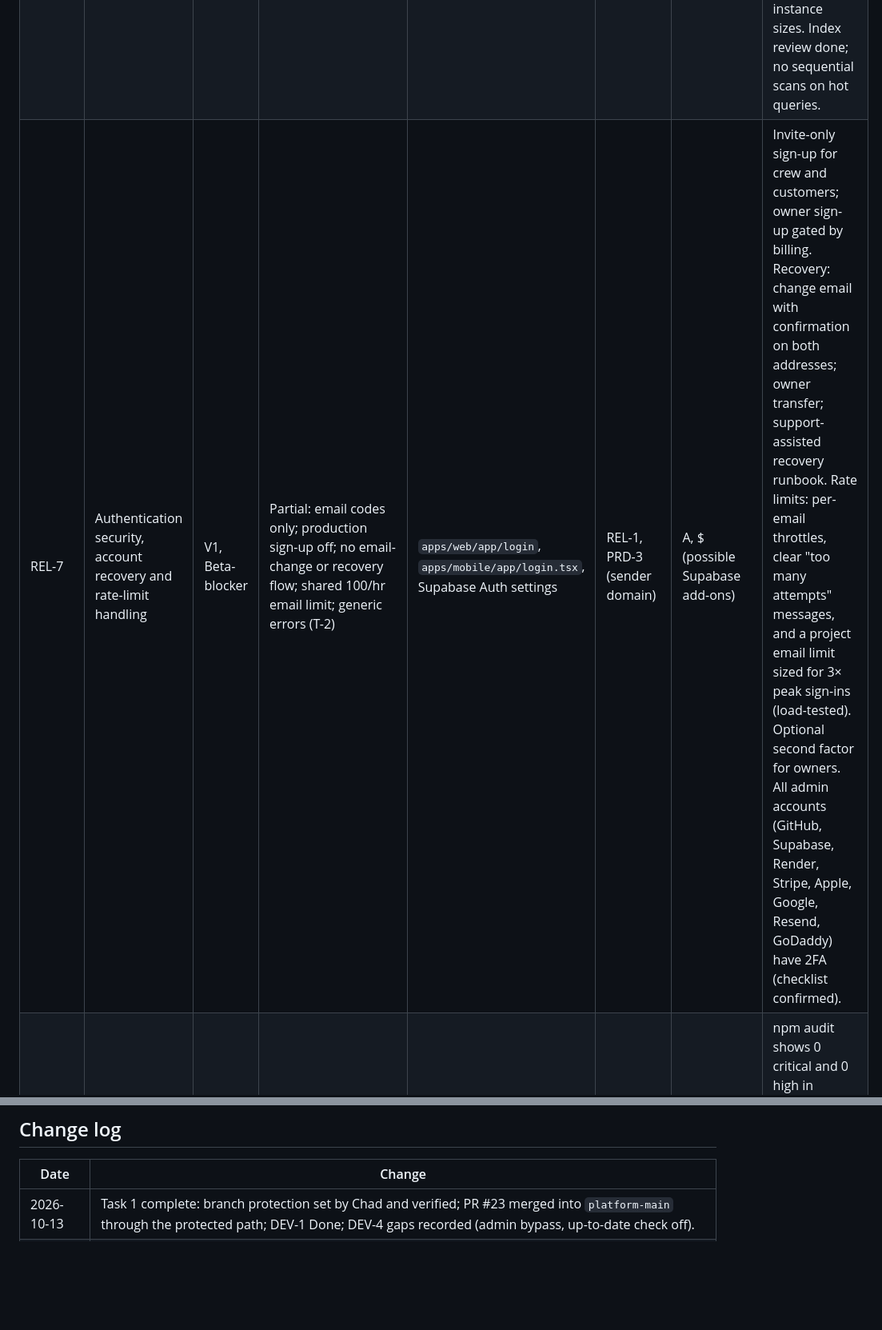
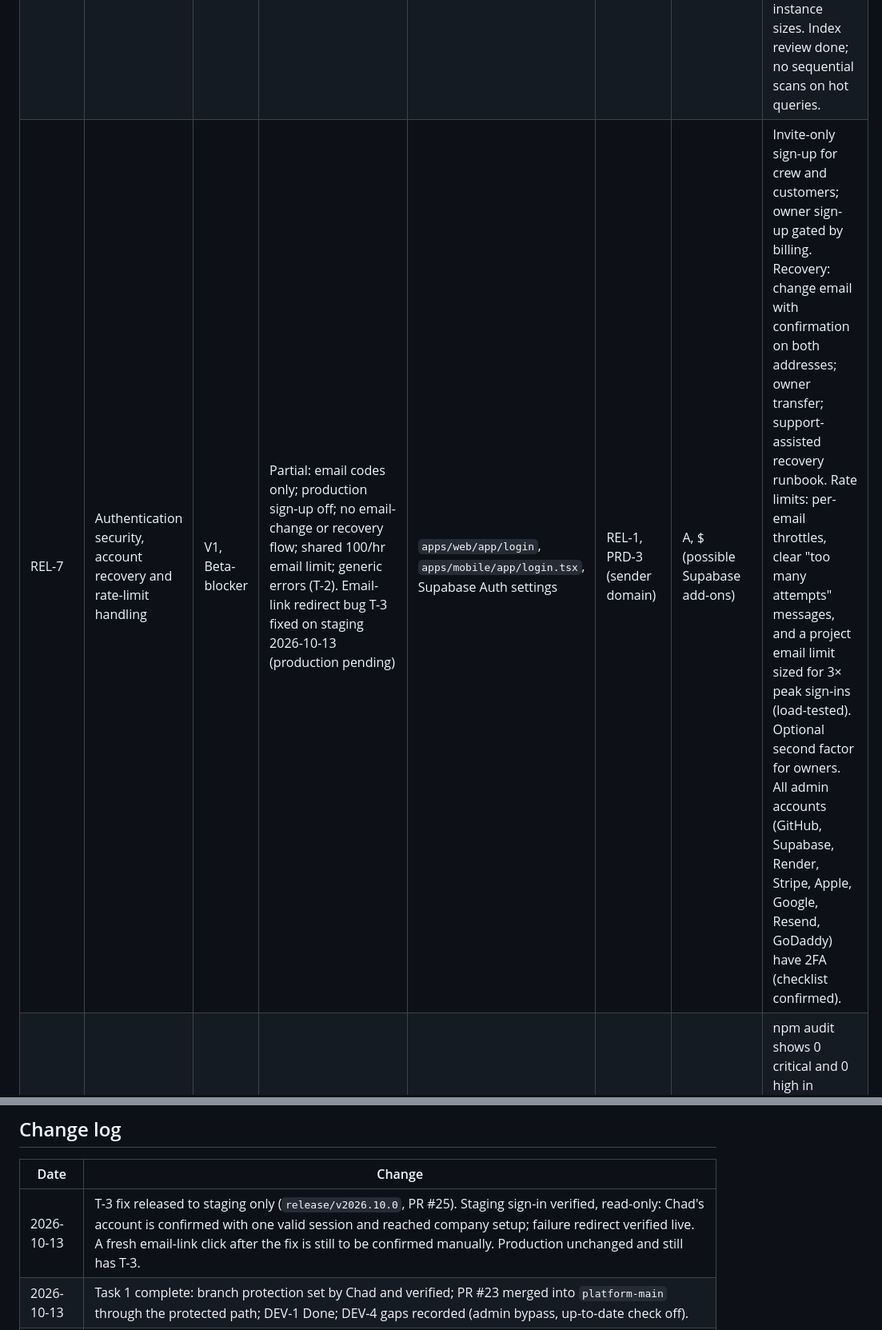
Before and after one commit to chado223/crew-clock, a Markdown page: docs/LAUNCH_READINESS.md, 2 parts joined by grey strips. Shown at 80% size. Drawn GitHub-style; blank space fills up the shorter version.

Commit message:
T-3 staging verification recorded; REL-7 note; change log
Co-Authored-By: Claude Opus 5.5 <noreply@anthropic.com>
Claude-Session: https://claude.ai/code/session_01FrruzHU7rXXV1Y5jxqkkH2

```diff
--- a/docs/LAUNCH_READINESS.md
+++ b/docs/LAUNCH_READINESS.md
@@ -89,7 +89,7 @@ Code paths are relative to `platform/` unless they start with `.github/` or `doc
 | REL-4 | Automated browser, API and mobile testing | V1 | Partial: database 1,399 assertions × 2 scenarios; 40 unit tests; no browser, API or mobile tests | New `apps/web/e2e/` (Playwright), API tests, mobile end-to-end (Maestro or Detox) | Staging (live), MOB-0 | — | Browser: sign-in, setup, customer → job → visit → invoice → payment, time correction, portal, on desktop and phone sizes, run in CI against a disposable environment on every change. API: every exposed function tested for allowed and denied callers. Mobile: clock in/out, offline sync and photo flow automated on an emulator in CI. Releases blocked on failure. |
 | REL-5 | Recurring backups and tested disaster recovery | V1, Beta-blocker | Partial: Supabase daily backups (7 days); one-time encrypted off-site copy with tested restore; nothing recurring for the new production database | `.github/workflows/`, private `crew-clock-backups` | — | A, $ (PITR $100/mo, decide by 100 companies) | Encrypted off-site backup of production nightly, kept 30 days, verified by restore-and-compare weekly in CI. A written disaster-recovery runbook (targets: lose at most 24 h of data, back within 4 h). A full restore drill from scratch in staging, timed and passed. Photos backed up too. |
 | REL-6 | Database pagination and performance testing | V1 | Not started (56 web reads without row limits) | `apps/web/app/**` | REL-4 | — | Every list is paginated or bounded. A load test with a synthetic company of 2,000 customers, 50 employees and 2 years of visits keeps every page under 2 s at the 95th percentile on the production instance sizes. Index review done; no sequential scans on hot queries. |
-| REL-7 | Authentication security, account recovery and rate-limit handling | V1, Beta-blocker | Partial: email codes only; production sign-up off; no email-change or recovery flow; shared 100/hr email limit; generic errors (T-2) | `apps/web/app/login`, `apps/mobile/app/login.tsx`, Supabase Auth settings | REL-1, PRD-3 (sender domain) | A, $ (possible Supabase add-ons) | Invite-only sign-up for crew and customers; owner sign-up gated by billing. Recovery: change email with confirmation on both addresses; owner transfer; support-assisted recovery runbook. Rate limits: per-email throttles, clear "too many attempts" messages, and a project email limit sized for 3× peak sign-ins (load-tested). Optional second factor for owners. All admin accounts (GitHub, Supabase, Render, Stripe, Apple, Google, Resend, GoDaddy) have 2FA (checklist confirmed). |
+| REL-7 | Authentication security, account recovery and rate-limit handling | V1, Beta-blocker | Partial: email codes only; production sign-up off; no email-change or recovery flow; shared 100/hr email limit; generic errors (T-2). Email-link redirect bug T-3 fixed on staging 2026-10-13 (production pending) | `apps/web/app/login`, `apps/mobile/app/login.tsx`, Supabase Auth settings | REL-1, PRD-3 (sender domain) | A, $ (possible Supabase add-ons) | Invite-only sign-up for crew and customers; owner sign-up gated by billing. Recovery: change email with confirmation on both addresses; owner transfer; support-assisted recovery runbook. Rate limits: per-email throttles, clear "too many attempts" messages, and a project email limit sized for 3× peak sign-ins (load-tested). Optional second factor for owners. All admin accounts (GitHub, Supabase, Render, Stripe, Apple, Google, Resend, GoDaddy) have 2FA (checklist confirmed). |
 | REL-8 | Resolve critical and high-risk dependency vulnerabilities | V1, Beta-blocker | Not started (23 high, all in Expo/RN build tooling) | `package-lock.json`, `apps/mobile` | DEV-9 | — | npm audit shows 0 critical and 0 high in shipped code, or each remaining one documented as build-only with a dated review. Automated dependency updates (Dependabot) on, with CI. |
 | REL-9 *(added)* | Status page and incident response | V1 | Not started | `docs/runbooks/` | REL-1 | ACCT (free tier) | Public status page. A written incident runbook (detect, assess, communicate, fix, review). One practiced drill. Customers notified within 30 minutes of a major outage. |
 | REL-10 *(added)* | Independent security review before launch | V1 | Not started | — | REL-3, REL-7 | $, A | An outside reviewer (or a structured self-assessment against OWASP ASVS level 1 if budget won't allow) tests tenant isolation, auth and payments; every high finding fixed and retested. |
@@ -259,6 +259,7 @@ Progress reports list each item whose status changed, with its evidence.
 
 | Date | Change |
 |---|---|
+| 2026-10-13 | T-3 fix released to staging only (`release/v2026.10.0`, PR #25). Staging sign-in verified, read-only: Chad's account is confirmed with one valid session and reached company setup; failure redirect verified live. A fresh email-link click after the fix is still to be confirmed manually. Production unchanged and still has T-3. |
 | 2026-10-13 | Task 1 complete: branch protection set by Chad and verified; PR #23 merged into `platform-main` through the protected path; DEV-1 Done; DEV-4 gaps recorded (admin bypass, up-to-date check off). |
 | 2026-10-13 | Task 1 started: `platform-main` created; PR stack reconciled (nothing lost); release process documented in `docs/RELEASES.md`; DEV-1, DEV-2, DEV-4 updated. |
 | 2026-10-13 | Plan adopted from Chad's requirements of 2026-10-13, plus additions; all statuses set from the read-only review of the same day. |
```
Also changed, not shown: docs/ISSUES.md (+1 -1 lines).
